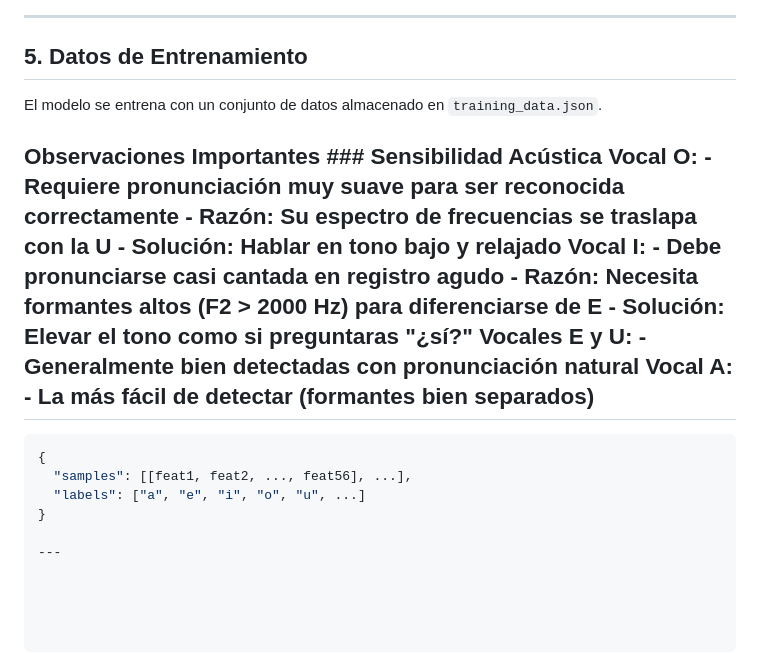
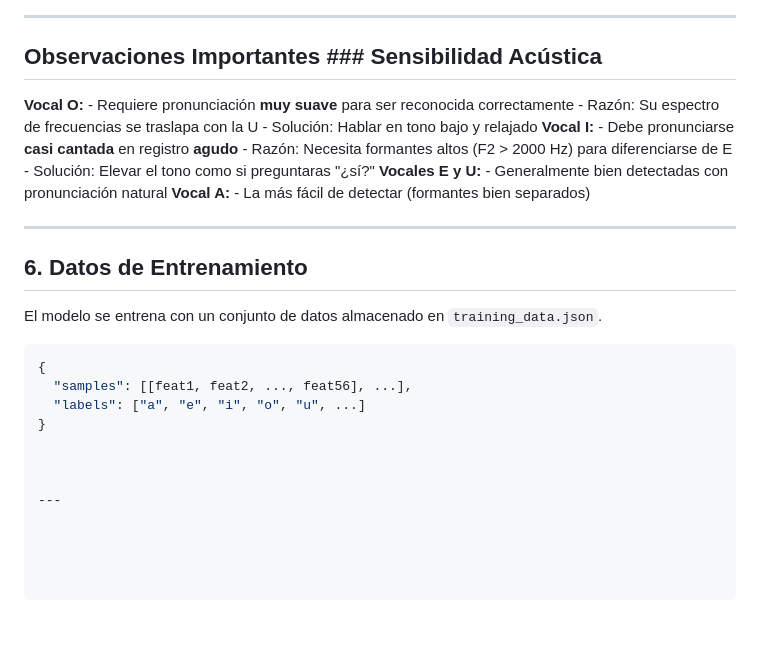
Before and after one commit to Juan-Alvarado21/SVM-FFT-Vocal-Detector, a Markdown page: README.md, the part around the change. Rendered like a GitHub page; blank space fills up the shorter version.

Commit message:
Revise acoustic sensitivity observations and training data
Updated section on acoustic sensitivity and training data.

````diff
--- a/README.md
+++ b/README.md
@@ -81,11 +81,17 @@ Aqui se probó su funcionamiento con una muestra pequeña.
 
 ---
 
-## 5. Datos de Entrenamiento
+## Observaciones Importantes ### Sensibilidad Acústica
+**Vocal O:** - Requiere pronunciación **muy suave** para ser reconocida correctamente - Razón: Su espectro de frecuencias se traslapa con la U - Solución: Hablar en tono bajo y relajado
+**Vocal I:** - Debe pronunciarse **casi cantada** en registro **agudo** - Razón: Necesita formantes altos (F2 > 2000 Hz) para diferenciarse de E - Solución: Elevar el tono como si preguntaras "¿sí?"
+**Vocales E y U:** - Generalmente bien detectadas con pronunciación natural
+**Vocal A:** - La más fácil de detectar (formantes bien separados)
+
+---
+
+## 6. Datos de Entrenamiento
 
 El modelo se entrena con un conjunto de datos almacenado en `training_data.json`.
-
-## Observaciones Importantes ### Sensibilidad Acústica **Vocal O:** - Requiere pronunciación **muy suave** para ser reconocida correctamente - Razón: Su espectro de frecuencias se traslapa con la U - Solución: Hablar en tono bajo y relajado **Vocal I:** - Debe pronunciarse **casi cantada** en registro **agudo** - Razón: Necesita formantes altos (F2 > 2000 Hz) para diferenciarse de E - Solución: Elevar el tono como si preguntaras "¿sí?" **Vocales E y U:** - Generalmente bien detectadas con pronunciación natural **Vocal A:** - La más fácil de detectar (formantes bien separados)
 
 ```json
 {
@@ -93,4 +99,6 @@ El modelo se entrena con un conjunto de datos almacenado en `training_data.json`
   "labels": ["a", "e", "i", "o", "u", ...]
 }
 
+
+
 ---
````
